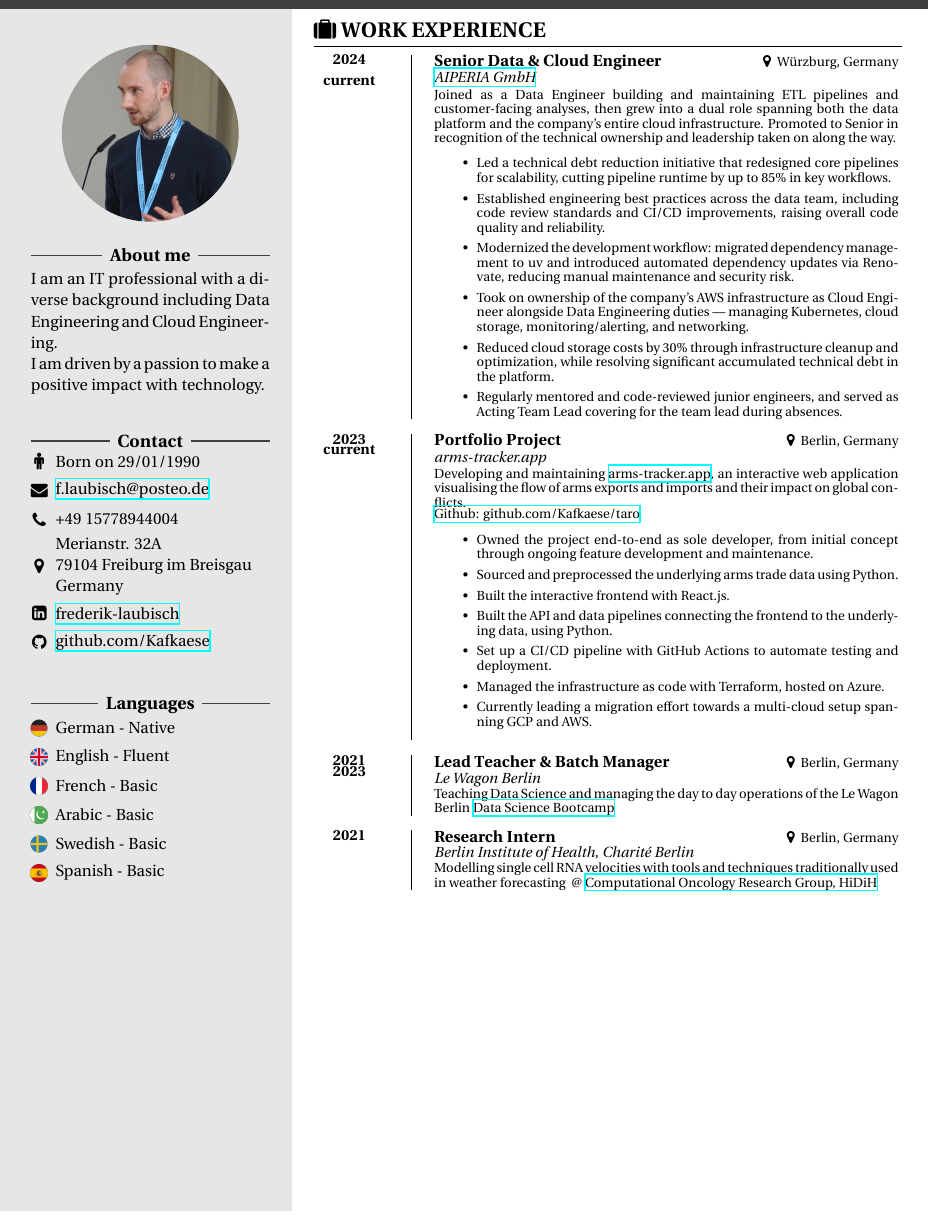
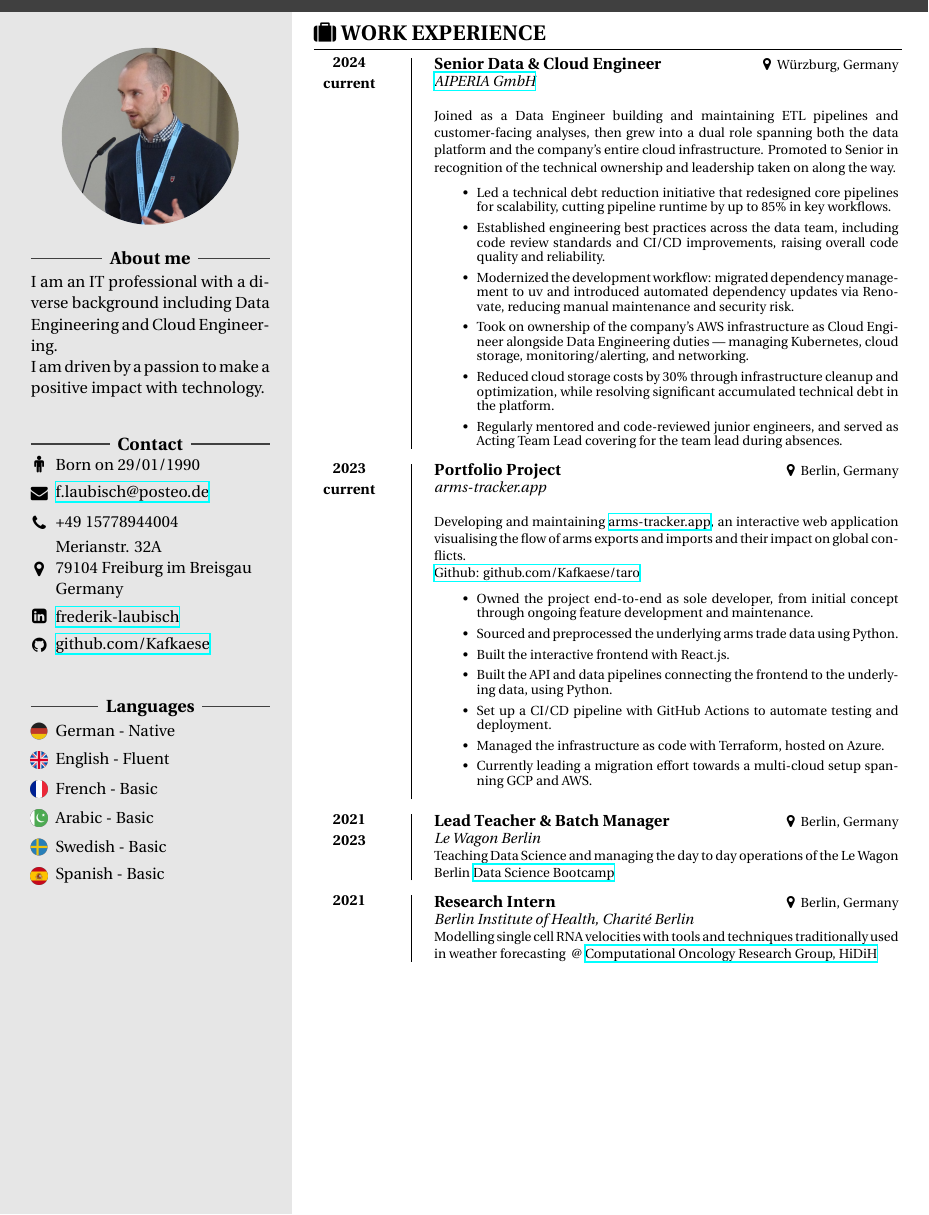
Before and after one commit to Kafkaese/cv, a LaTeX document (main.tex): part of page 1 of 2, cut so that both start at the same text. Compiled offline with XeLaTeX.

Commit message:
set consistent line spacing

```diff
--- a/main.tex
+++ b/main.tex
@@ -105,7 +105,7 @@
 
 
         \MySectionNoPic{2024\\ current}{Senior Data \& Cloud Engineer}{Würzburg, Germany}{\href{https://aiperia.com}{AIPERIA GmbH}}{
-        \setstretch{.3}
+        \setstretch{1}
 
         Joined as a Data Engineer building and maintaining ETL pipelines and customer-facing analyses, then grew into a dual role spanning both the data platform and the company's entire cloud infrastructure. Promoted to Senior in recognition of the technical ownership and leadership taken on along the way.
 
@@ -122,12 +122,12 @@
 
         \end{itemize}}
 
-        \setstretch{.3}
+        \setstretch{1}
 
         \vspace*{0.3cm}
 
         \MySectionNoPic{2023\\ current}{Portfolio Project}{Berlin, Germany}{arms-tracker.app}{
-        \setstretch{.3}
+        \setstretch{1}
 
         Developing and maintaining \color{black}{\href{https://www.arms-tracker.app}{arms-tracker.app}}, an interactive web application visualising the flow of arms exports and imports and their impact on global conflicts.\\
         \color{black}{\href{https://github.com/Kafkaese/taro}{Github: github.com/Kafkaese/taro}}
@@ -144,7 +144,7 @@
         \item Currently leading a migration effort towards a multi-cloud setup spanning GCP and AWS.
         \end{itemize}}
 
-        \setstretch{.3}
+        \setstretch{1}
 
         \vspace*{0.3cm}
 
```
